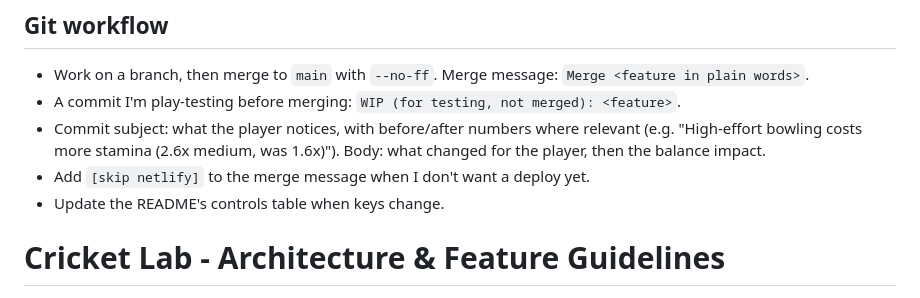
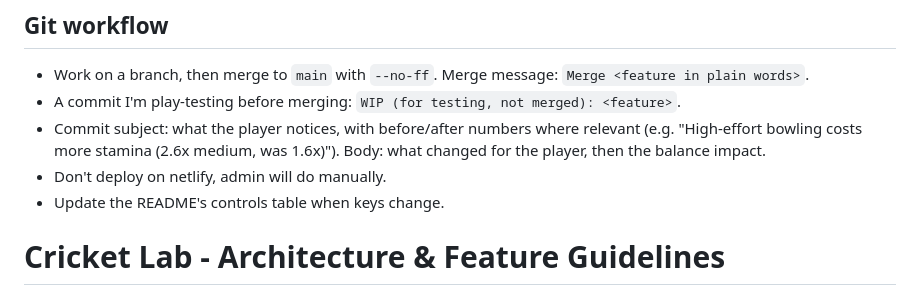
Before and after one commit to intimap/cricketlab, a Markdown page: CLAUDE.md, the part around the change. Rendered like a GitHub page.

Commit message:
Clarify deployment instructions in CLAUDE.md
Removed instruction to add '[skip netlify]' to merge message and clarified deployment process.

```diff
--- a/CLAUDE.md
+++ b/CLAUDE.md
@@ -49,7 +49,7 @@ targets. If I say "syntax only", "no browser" or "no test build", do just that.
 - Commit subject: what the player notices, with before/after numbers where relevant
   (e.g. "High-effort bowling costs more stamina (2.6x medium, was 1.6x)").
   Body: what changed for the player, then the balance impact.
-- Add `[skip netlify]` to the merge message when I don't want a deploy yet.
+- Don't deploy on netlify, admin will do manually.
 - Update the README's controls table when keys change.
 
 # Cricket Lab - Architecture & Feature Guidelines
```
